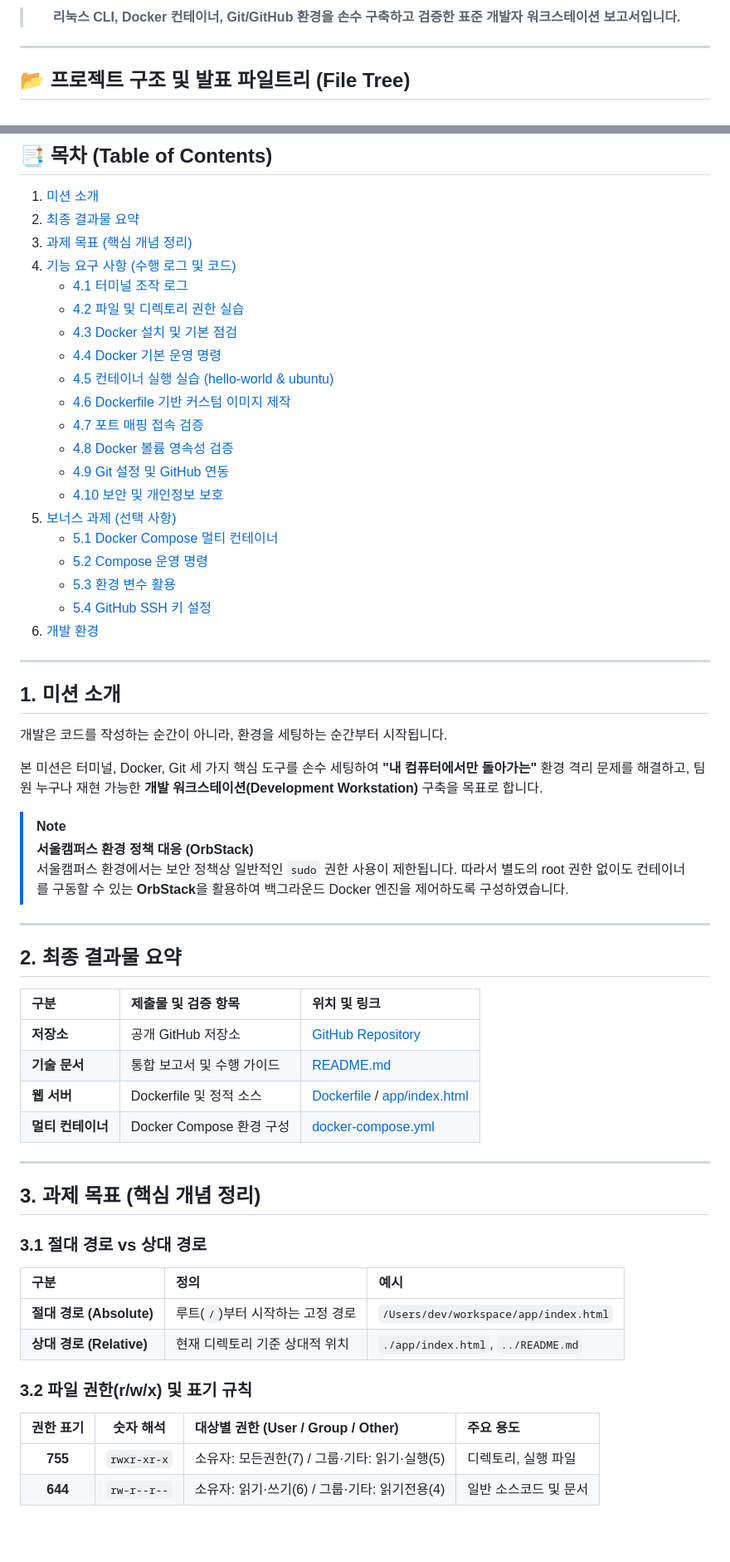
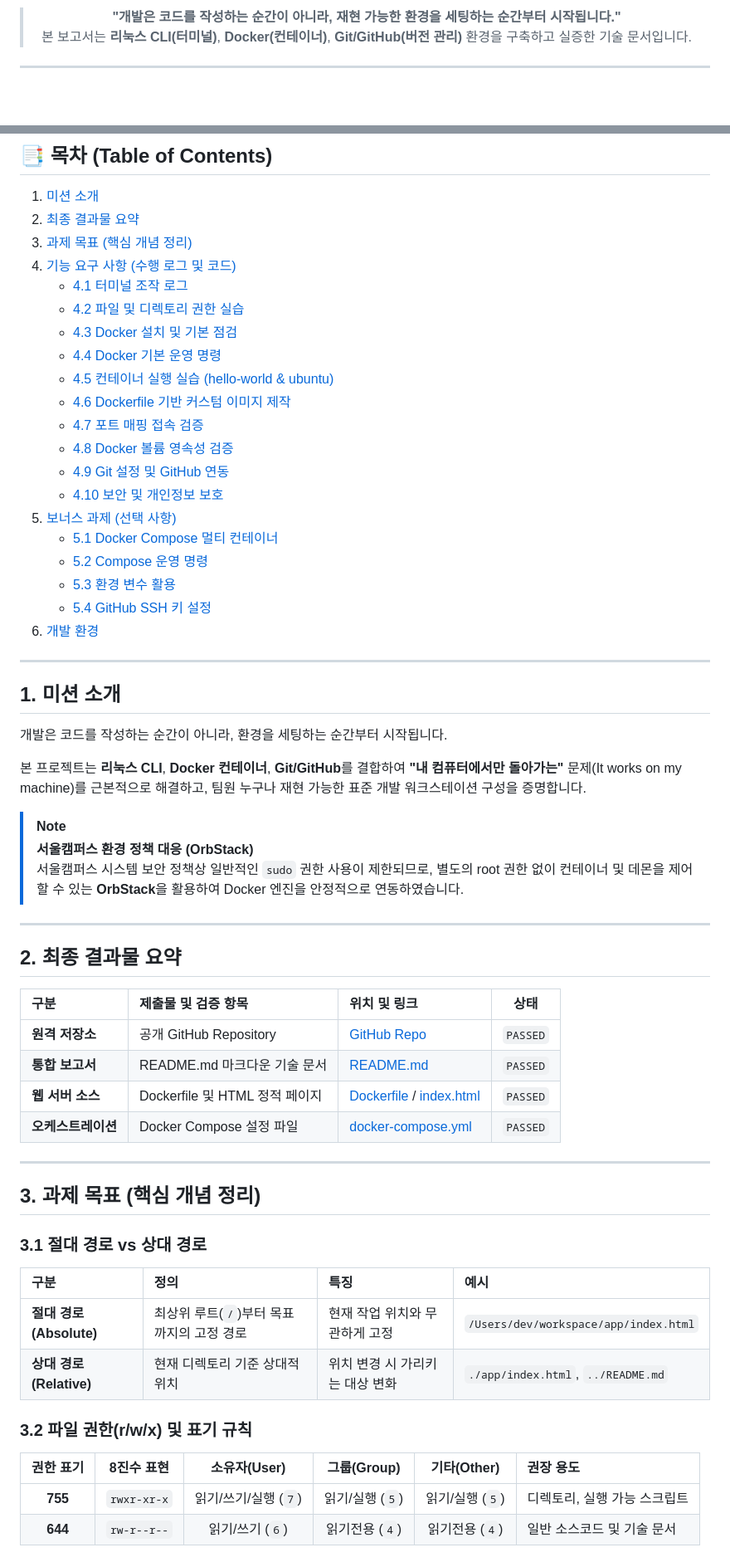
Before and after one commit to nick19850906-debug/scratch, a Markdown page: README.md, 2 parts joined by grey strips. Shown at 83% size. GitHub-like rendering; blank space fills up the shorter version.

Commit message:
Redesign README.md with world-class aesthetics, Mermaid architecture diagram, and badges

```diff
--- a/README.md
+++ b/README.md
@@ -10,5 +12,8 @@
 
-> **리눅스 CLI, Docker 컨테이너, Git/GitHub 환경을 손수 구축하고 검증한 표준 개발자 워크스테이션 보고서입니다.**
+<br/>
+
+> **"개발은 코드를 작성하는 순간이 아니라, 재현 가능한 환경을 세팅하는 순간부터 시작됩니다."**
+> 본 보고서는 **리눅스 CLI(터미널)**, **Docker(컨테이너)**, **Git/GitHub(버전 관리)** 환경을 구축하고 실증한 기술 문서입니다.
 
 ---
 
@@ -38,21 +77,21 @@ dev-workspace/
 2. [최종 결과물 요약](#2-최종-결과물-요약)
 3. [과제 목표 (핵심 개념 정리)](#3-과제-목표-핵심-개념-정리)
 4. [기능 요구 사항 (수행 로그 및 코드)](#4-기능-요구-사항-수행-로그-및-코드)
-   * [4.1 터미널 조작 로그](#41-터미널-조작-로그-기록)
-   * [4.2 파일 및 디렉토리 권한 실습](#42-권한-실습-및-증거-기록)
-   * [4.3 Docker 설치 및 기본 점검](#43-docker-설치-및-기본-점검)
-   * [4.4 Docker 기본 운영 명령](#44-docker-기본-운영-명령-수행)
-   * [4.5 컨테이너 실행 실습 (hello-world & ubuntu)](#45-컨테이너-실행-실습)
-   * [4.6 Dockerfile 기반 커스텀 이미지 제작](#46-기존-dockerfile-기반-커스텀-이미지-제작)
-   * [4.7 포트 매핑 접속 검증](#47-포트-매핑-및-접속-증거)
-   * [4.8 Docker 볼륨 영속성 검증](#48-docker-볼륨-영속성-검증)
-   * [4.9 Git 설정 및 GitHub 연동](#49-git-설정-및-github-연동)
-   * [4.10 보안 및 개인정보 보호](#410-보안-및-개인정보-보호)
+   - [4.1 터미널 조작 로그](#41-터미널-조작-로그-기록)
+   - [4.2 파일 및 디렉토리 권한 실습](#42-권한-실습-및-증거-기록)
+   - [4.3 Docker 설치 및 기본 점검](#43-docker-설치-및-기본-점검)
+   - [4.4 Docker 기본 운영 명령](#44-docker-기본-운영-명령-수행)
+   - [4.5 컨테이너 실행 실습 (hello-world & ubuntu)](#45-컨테이너-실행-실습)
+   - [4.6 Dockerfile 기반 커스텀 이미지 제작](#46-기존-dockerfile-기반-커스텀-이미지-제작)
+   - [4.7 포트 매핑 접속 검증](#47-포트-매핑-및-접속-증거)
+   - [4.8 Docker 볼륨 영속성 검증](#48-docker-볼륨-영속성-검증)
+   - [4.9 Git 설정 및 GitHub 연동](#49-git-설정-및-github-연동)
+   - [4.10 보안 및 개인정보 보호](#410-보안-및-개인정보-보호)
 5. [보너스 과제 (선택 사항)](#5-보너스-과제-선택)
-   * [5.1 Docker Compose 멀티 컨테이너](#51-docker-compose-기초--멀티-컨테이너)
-   * [5.2 Compose 운영 명령](#52-compose-운영-명령어-습득)
-   * [5.3 환경 변수 활용](#53-환경-변수-활용)
-   * [5.4 GitHub SSH 키 설정](#54-github-ssh-키-설정)
+   - [5.1 Docker Compose 멀티 컨테이너](#51-docker-compose-기초--멀티-컨테이너)
+   - [5.2 Compose 운영 명령](#52-compose-운영-명령어-습득)
+   - [5.3 환경 변수 활용](#53-환경-변수-활용)
+   - [5.4 GitHub SSH 키 설정](#54-github-ssh-키-설정)
 6. [개발 환경](#6-개발-환경)
 
 ---
@@ -61,36 +100,36 @@ dev-workspace/
 
 개발은 코드를 작성하는 순간이 아니라, 환경을 세팅하는 순간부터 시작됩니다.
 
-본 미션은 터미널, Docker, Git 세 가지 핵심 도구를 손수 세팅하여 **"내 컴퓨터에서만 돌아가는"** 환경 격리 문제를 해결하고, 팀원 누구나 재현 가능한 **개발 워크스테이션(Development Workstation)** 구축을 목표로 합니다.
+본 프로젝트는 **리눅스 CLI**, **Docker 컨테이너**, **Git/GitHub**를 결합하여 **"내 컴퓨터에서만 돌아가는"** 문제(It works on my machine)를 근본적으로 해결하고, 팀원 누구나 재현 가능한 표준 개발 워크스테이션 구성을 증명합니다.
 
 > [!NOTE]
 > **서울캠퍼스 환경 정책 대응 (OrbStack)**
-> 서울캠퍼스 환경에서는 보안 정책상 일반적인 `sudo` 권한 사용이 제한됩니다. 따라서 별도의 root 권한 없이도 컨테이너를 구동할 수 있는 **OrbStack**을 활용하여 백그라운드 Docker 엔진을 제어하도록 구성하였습니다.
+> 서울캠퍼스 시스템 보안 정책상 일반적인 `sudo` 권한 사용이 제한되므로, 별도의 root 권한 없이 컨테이너 및 데몬을 제어할 수 있는 **OrbStack**을 활용하여 Docker 엔진을 안정적으로 연동하였습니다.
 
 ---
 
 ## 2. 최종 결과물 요약
 
-| 구분 | 제출물 및 검증 항목 | 위치 및 링크 |
-| :--- | :--- | :--- |
-| **저장소** | 공개 GitHub 저장소 | [GitHub Repository](https://github.com/nick19850906-debug/scratch.git) |
-| **기술 문서** | 통합 보고서 및 수행 가이드 | [README.md](file:///Users/c1134czi5625/.gemini/antigravity/scratch/dev-workspace/README.md) |
-| **웹 서버** | Dockerfile 및 정적 소스 | [Dockerfile](file:///Users/c1134czi5625/.gemini/antigravity/scratch/dev-workspace/Dockerfile) / [app/index.html](file:///Users/c1134czi5625/.gemini/antigravity/scratch/dev-workspace/app/index.html) |
-| **멀티 컨테이너** | Docker Compose 환경 구성 | [docker-compose.yml](file:///Users/c1134czi5625/.gemini/antigravity/scratch/dev-workspace/docker-compose.yml) |
+| 구분 | 제출물 및 검증 항목 | 위치 및 링크 | 상태 |
+| :--- | :--- | :--- | :---: |
+| **원격 저장소** | 공개 GitHub Repository | [GitHub Repo](https://github.com/nick19850906-debug/scratch.git) | `PASSED` |
+| **통합 보고서** | README.md 마크다운 기술 문서 | [README.md](file:///Users/c1134czi5625/.gemini/antigravity/scratch/dev-workspace/README.md) | `PASSED` |
+| **웹 서버 소스** | Dockerfile 및 HTML 정적 페이지 | [Dockerfile](file:///Users/c1134czi5625/.gemini/antigravity/scratch/dev-workspace/Dockerfile) / [index.html](file:///Users/c1134czi5625/.gemini/antigravity/scratch/dev-workspace/app/index.html) | `PASSED` |
+| **오케스트레이션**| Docker Compose 설정 파일 | [docker-compose.yml](file:///Users/c1134czi5625/.gemini/antigravity/scratch/dev-workspace/docker-compose.yml) | `PASSED` |
 
 ---
 
 ## 3. 과제 목표 (핵심 개념 정리)
 
 ### 3.1 절대 경로 vs 상대 경로
-| 구분 | 정의 | 예시 |
-| :--- | :--- | :--- |
-| **절대 경로 (Absolute)** | 루트(`/`)부터 시작하는 고정 경로 | `/Users/dev/workspace/app/index.html` |
-| **상대 경로 (Relative)** | 현재 디렉토리 기준 상대적 위치 | `./app/index.html`, `../README.md` |
+| 구분 | 정의 | 특징 | 예시 |
+| :--- | :--- | :--- | :--- |
+| **절대 경로 (Absolute)** | 최상위 루트(`/`)부터 목표까지의 고정 경로 | 현재 작업 위치와 무관하게 고정 | `/Users/dev/workspace/app/index.html` |
+| **상대 경로 (Relative)** | 현재 디렉토리 기준 상대적 위치 | 위치 변경 시 가리키는 대상 변화 | `./app/index.html`, `../README.md` |
 
 ### 3.2 파일 권한(r/w/x) 및 표기 규칙
-| 권한 표기 | 숫자 해석 | 대상별 권한 (User / Group / Other) | 주요 용도 |
-| :---: | :---: | :--- | :--- |
-| **755** | `rwxr-xr-x` | 소유자: 모든권한(7) / 그룹·기타: 읽기·실행(5) | 디렉토리, 실행 파일 |
-| **644** | `rw-r--r--` | 소유자: 읽기·쓰기(6) / 그룹·기타: 읽기전용(4) | 일반 소스코드 및 문서 |
+| 권한 표기 | 8진수 표현 | 소유자(User) | 그룹(Group) | 기타(Other) | 권장 용도 |
+| :---: | :---: | :---: | :---: | :---: | :--- |
+| **755** | `rwxr-xr-x` | 읽기/쓰기/실행 (`7`) | 읽기/실행 (`5`) | 읽기/실행 (`5`) | 디렉토리, 실행 가능 스크립트 |
+| **644** | `rw-r--r--` | 읽기/쓰기 (`6`) | 읽기전용 (`4`) | 읽기전용 (`4`) | 일반 소스코드 및 기술 문서 |
 
```
Also changed, not shown: other parts of README.md (+98 -56 lines).
